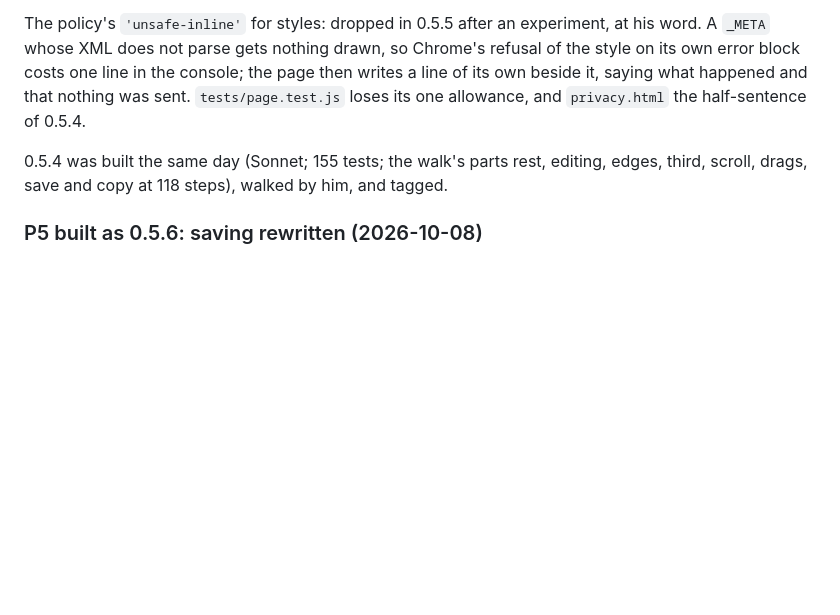
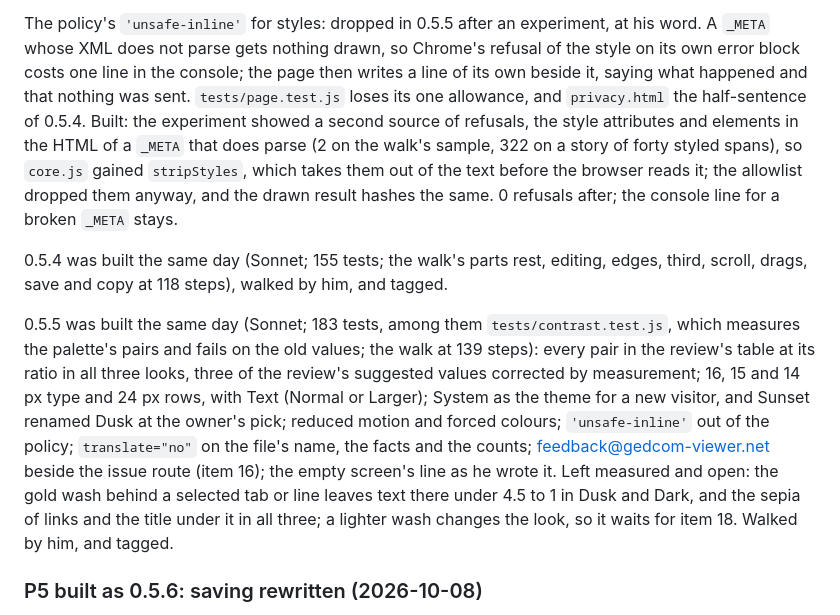
Before and after one commit to bunahu/gedcom-viewer, a Markdown page: BUILD-BRIEF.md, the part around the change. Rendered like a GitHub page; blank space fills up the shorter version.

Commit message:
BUILD-BRIEF: 0.5.5 tagged; the policy experiment's second finding and stripStyles recorded
Co-Authored-By: Claude Fable 5.1 <noreply@anthropic.com>

```diff
--- a/BUILD-BRIEF.md
+++ b/BUILD-BRIEF.md
@@ -1414,10 +1414,25 @@ The policy's `'unsafe-inline'` for styles: dropped in 0.5.5 after an experiment,
 `_META` whose XML does not parse gets nothing drawn, so Chrome's refusal of the style on its own
 error block costs one line in the console; the page then writes a line of its own beside it,
 saying what happened and that nothing was sent. `tests/page.test.js` loses its one allowance,
-and `privacy.html` the half-sentence of 0.5.4.
+and `privacy.html` the half-sentence of 0.5.4. Built: the experiment showed a second source of
+refusals, the style attributes and elements in the HTML of a `_META` that does parse (2 on the walk's
+sample, 322 on a story of forty styled spans), so `core.js` gained `stripStyles`, which takes them out
+of the text before the browser reads it; the allowlist dropped them anyway, and the drawn result
+hashes the same. 0 refusals after; the console line for a broken `_META` stays.
 
 0.5.4 was built the same day (Sonnet; 155 tests; the walk's parts rest, editing, edges, third,
 scroll, drags, save and copy at 118 steps), walked by him, and tagged.
+
+0.5.5 was built the same day (Sonnet; 183 tests, among them `tests/contrast.test.js`, which measures
+the palette's pairs and fails on the old values; the walk at 139 steps): every pair in the review's
+table at its ratio in all three looks, three of the review's suggested values corrected by
+measurement; 16, 15 and 14 px type and 24 px rows, with Text (Normal or Larger); System as the theme
+for a new visitor, and Sunset renamed Dusk at the owner's pick; reduced motion and forced colours;
+`'unsafe-inline'` out of the policy; `translate="no"` on the file's name, the facts and the counts;
+feedback@gedcom-viewer.net beside the issue route (item 16); the empty screen's line as he wrote it.
+Left measured and open: the gold wash behind a selected tab or line leaves text there under 4.5 to 1
+in Dusk and Dark, and the sepia of links and the title under it in all three; a lighter wash changes
+the look, so it waits for item 18. Walked by him, and tagged.
 
 ### P5 built as 0.5.6: saving rewritten (2026-10-08)
 
```
